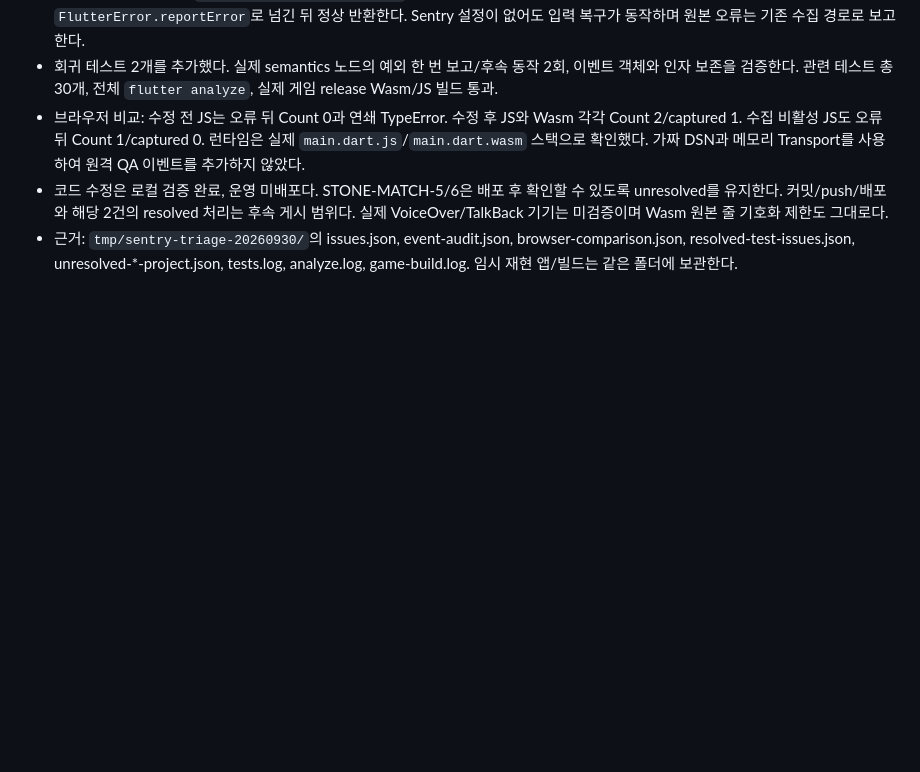
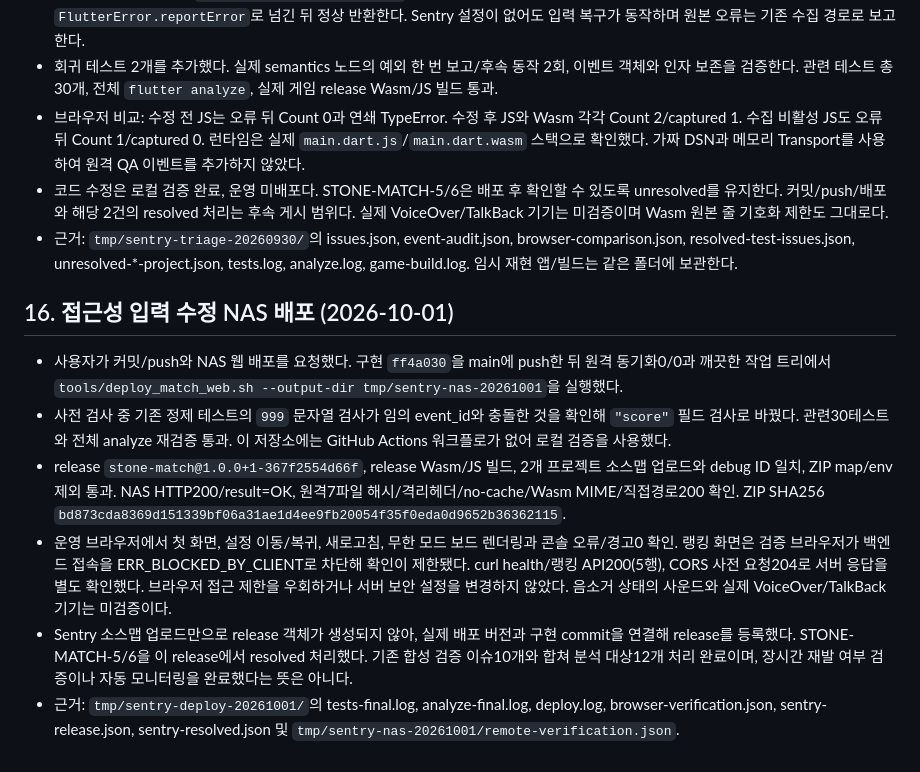
Before and after one commit to cheng80/jewelmatch, a Markdown page: docs/plans/PLAN-012-crash-observability.md, the part around the change. Drawn GitHub-style; blank space fills up the shorter version.

```diff
--- a/docs/plans/PLAN-012-crash-observability.md
+++ b/docs/plans/PLAN-012-crash-observability.md
@@ -160,3 +160,12 @@
 - 브라우저 비교: 수정 전 JS는 오류 뒤 Count 0과 연쇄 TypeError. 수정 후 JS와 Wasm 각각 Count 2/captured 1. 수집 비활성 JS도 오류 뒤 Count 1/captured 0. 런타임은 실제 `main.dart.js`/`main.dart.wasm` 스택으로 확인했다. 가짜 DSN과 메모리 Transport를 사용하여 원격 QA 이벤트를 추가하지 않았다.
 - 코드 수정은 로컬 검증 완료, 운영 미배포다. STONE-MATCH-5/6은 배포 후 확인할 수 있도록 unresolved를 유지한다. 커밋/push/배포와 해당 2건의 resolved 처리는 후속 게시 범위다. 실제 VoiceOver/TalkBack 기기는 미검증이며 Wasm 원본 줄 기호화 제한도 그대로다.
 - 근거: `tmp/sentry-triage-20260930/`의 issues.json, event-audit.json, browser-comparison.json, resolved-test-issues.json, unresolved-*-project.json, tests.log, analyze.log, game-build.log. 임시 재현 앱/빌드는 같은 폴더에 보관한다.
+
+## 16. 접근성 입력 수정 NAS 배포 (2026-10-01)
+
+- 사용자가 커밋/push와 NAS 웹 배포를 요청했다. 구현 `ff4a030`을 main에 push한 뒤 원격 동기화0/0과 깨끗한 작업 트리에서 `tools/deploy_match_web.sh --output-dir tmp/sentry-nas-20261001`을 실행했다.
+- 사전 검사 중 기존 정제 테스트의 `999` 문자열 검사가 임의 event_id와 충돌한 것을 확인해 `"score"` 필드 검사로 바꿨다. 관련30테스트와 전체 analyze 재검증 통과. 이 저장소에는 GitHub Actions 워크플로가 없어 로컬 검증을 사용했다.
+- release `stone-match@1.0.0+1-367f2554d66f`, release Wasm/JS 빌드, 2개 프로젝트 소스맵 업로드와 debug ID 일치, ZIP map/env 제외 통과. NAS HTTP200/result=OK, 원격7파일 해시/격리헤더/no-cache/Wasm MIME/직접경로200 확인. ZIP SHA256 `bd873cda8369d151339bf06a31ae1d4ee9fb20054f35f0eda0d9652b36362115`.
+- 운영 브라우저에서 첫 화면, 설정 이동/복귀, 새로고침, 무한 모드 보드 렌더링과 콘솔 오류/경고0 확인. 랭킹 화면은 검증 브라우저가 백엔드 접속을 ERR_BLOCKED_BY_CLIENT로 차단해 확인이 제한됐다. curl health/랭킹 API200(5행), CORS 사전 요청204로 서버 응답을 별도 확인했다. 브라우저 접근 제한을 우회하거나 서버 보안 설정을 변경하지 않았다. 음소거 상태의 사운드와 실제 VoiceOver/TalkBack 기기는 미검증이다.
+- Sentry 소스맵 업로드만으로 release 객체가 생성되지 않아, 실제 배포 버전과 구현 commit을 연결해 release를 등록했다. STONE-MATCH-5/6을 이 release에서 resolved 처리했다. 기존 합성 검증 이슈10개와 합쳐 분석 대상12개 처리 완료이며, 장시간 재발 여부 검증이나 자동 모니터링을 완료했다는 뜻은 아니다.
+- 근거: `tmp/sentry-deploy-20261001/`의 tests-final.log, analyze-final.log, deploy.log, browser-verification.json, sentry-release.json, sentry-resolved.json 및 `tmp/sentry-nas-20261001/remote-verification.json`.
```
Also changed, not shown: docs/progress/HANDOFF.md (+7 -0 lines), docs/progress/PROJECT_STATUS.md (+7 -0 lines).
